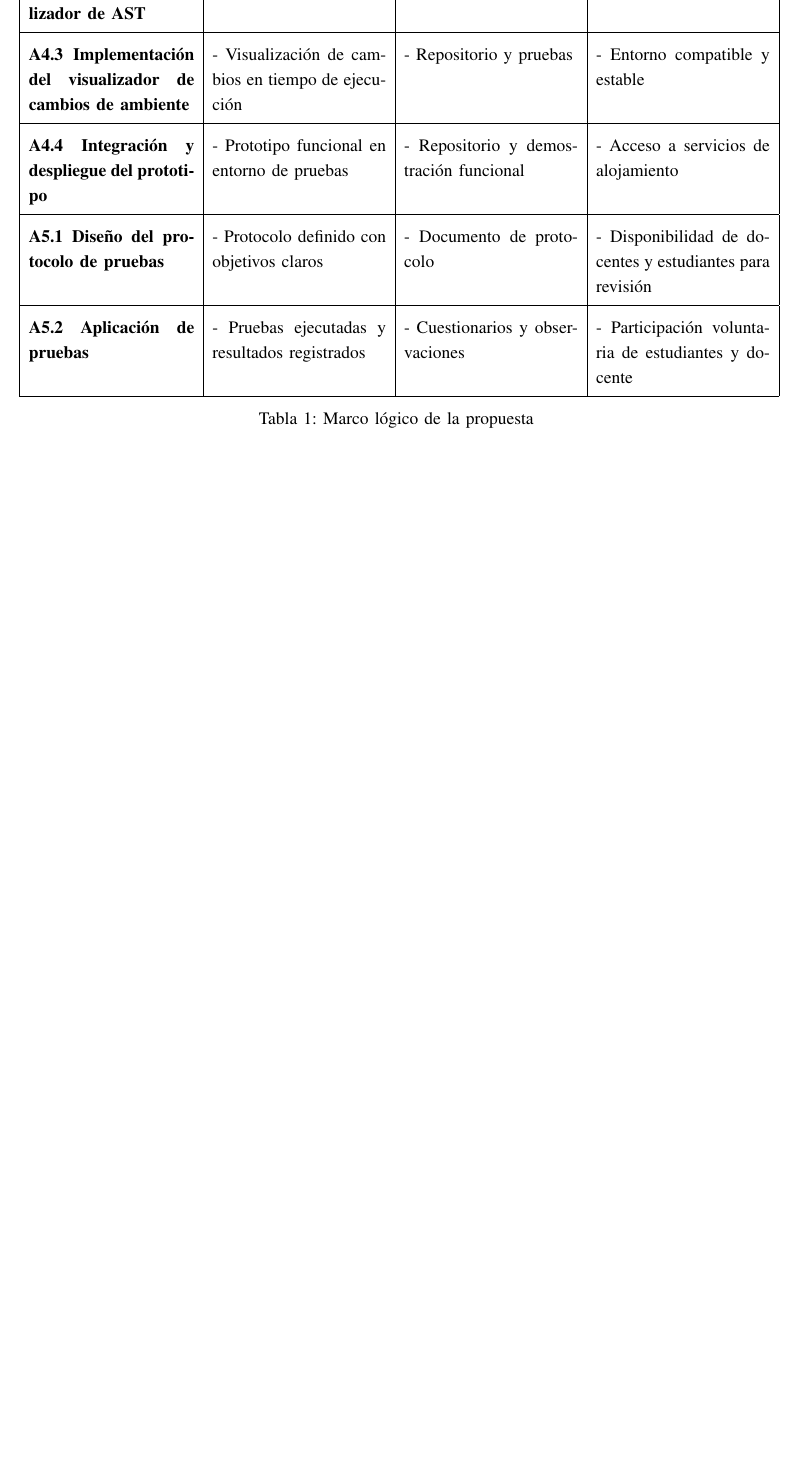
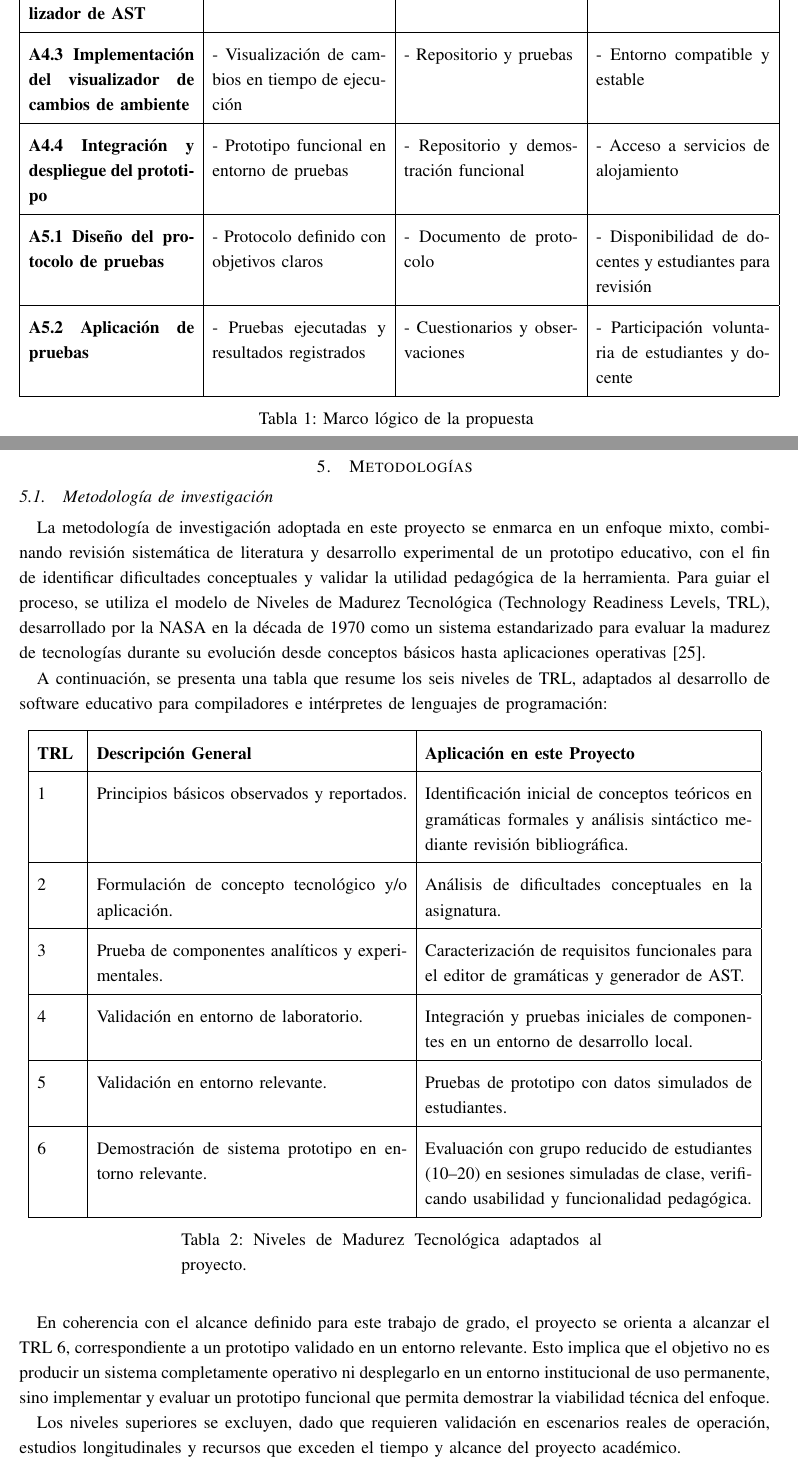
Before and after one commit to code3743/thesis-proposal, a LaTeX paper (main.tex, which reads sections/methodology.tex): part of page 12 of 14 before the commit and two parts of pages 12 and 13 of 15 after it, the two joined at a grey line, cut so that both start at the same text, the shorter picture padded with empty space. Compiled offline with pdfLaTeX.

Commit message:
Metodología de investigación (Niveles de maduración)

```diff
--- /dev/null
+++ b/sections/methodology.tex
@@ -0,0 +1,33 @@
+\section{Metodologías}
+
+\subsection{Metodología de investigación}
+
+La metodología de investigación adoptada en este proyecto se enmarca en un enfoque mixto, combinando revisión sistemática de literatura y desarrollo experimental de un prototipo educativo, con el fin de identificar dificultades conceptuales y validar la utilidad pedagógica de la herramienta. Para guiar el proceso, se utiliza el modelo de Niveles de Madurez Tecnológica (Technology Readiness Levels, TRL), desarrollado por la NASA en la década de 1970 como un sistema estandarizado para evaluar la madurez de tecnologías durante su evolución desde conceptos básicos hasta aplicaciones operativas \cite{salazar-2023}.
+
+A continuación, se presenta una tabla que resume los seis niveles de TRL, adaptados al desarrollo de software educativo para compiladores e intérpretes de lenguajes de programación:
+
+\begin{longtable}{|p{1.0cm}|p{7.5cm}|p{7.9cm}|}
+\hline
+\textbf{TRL} & \textbf{Descripción General} & \textbf{Aplicación en este Proyecto} \\ \hline
+\endfirsthead
+
+\hline
+\textbf{TRL} & \textbf{Descripción General} & \textbf{Aplicación en este Proyecto} \\ \hline
+\endhead
+
+1 & Principios básicos observados y reportados. & Identificación inicial de conceptos teóricos en gramáticas formales y análisis sintáctico mediante revisión bibliográfica. \\ \hline
+2 & Formulación de concepto tecnológico y/o aplicación. & Análisis de dificultades conceptuales en la asignatura. \\ \hline
+3 & Prueba de componentes analíticos y experimentales. & Caracterización de requisitos funcionales para el editor de gramáticas y generador de AST. \\ \hline
+4 & Validación en entorno de laboratorio. & Integración y pruebas iniciales de componentes en un entorno de desarrollo local. \\ \hline
+5 & Validación en entorno relevante. & Pruebas de prototipo con datos simulados de estudiantes. \\ \hline
+6 & Demostración de sistema prototipo en entorno relevante. & Evaluación con grupo reducido de estudiantes (10–20) en sesiones simuladas de clase, verificando usabilidad y funcionalidad pedagógica. \\ \hline
+
+\caption{Niveles de Madurez Tecnológica adaptados al proyecto.}
+\label{tab:trl}
+\end{longtable}
+\vspace{-0.8em}
+\noindent
+
+En coherencia con el alcance definido para este trabajo de grado, el proyecto se orienta a alcanzar el TRL 6, correspondiente a un prototipo validado en un entorno relevante. Esto implica que el objetivo no es producir un sistema completamente operativo ni desplegarlo en un entorno institucional de uso permanente, sino implementar y evaluar un prototipo funcional que permita demostrar la viabilidad técnica del enfoque.
+
+Los niveles superiores se excluyen, dado que requieren validación en escenarios reales de operación, estudios longitudinales y recursos que exceden el tiempo y alcance del proyecto académico.
```
Also changed, not shown: main.tex (+1 -0 lines), references.bib (+7 -0 lines), main.pdf.
